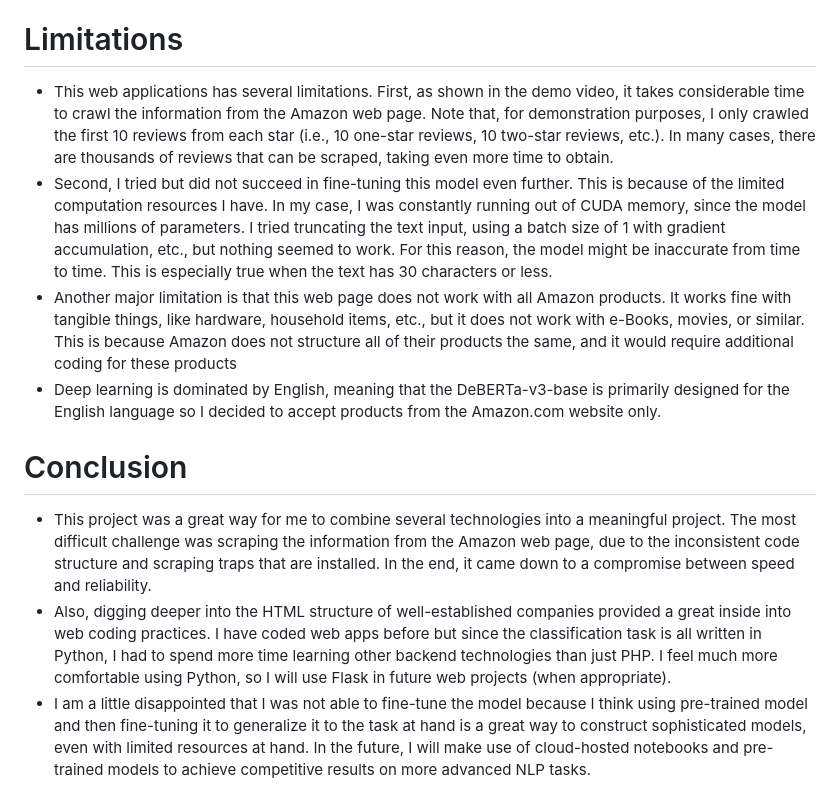
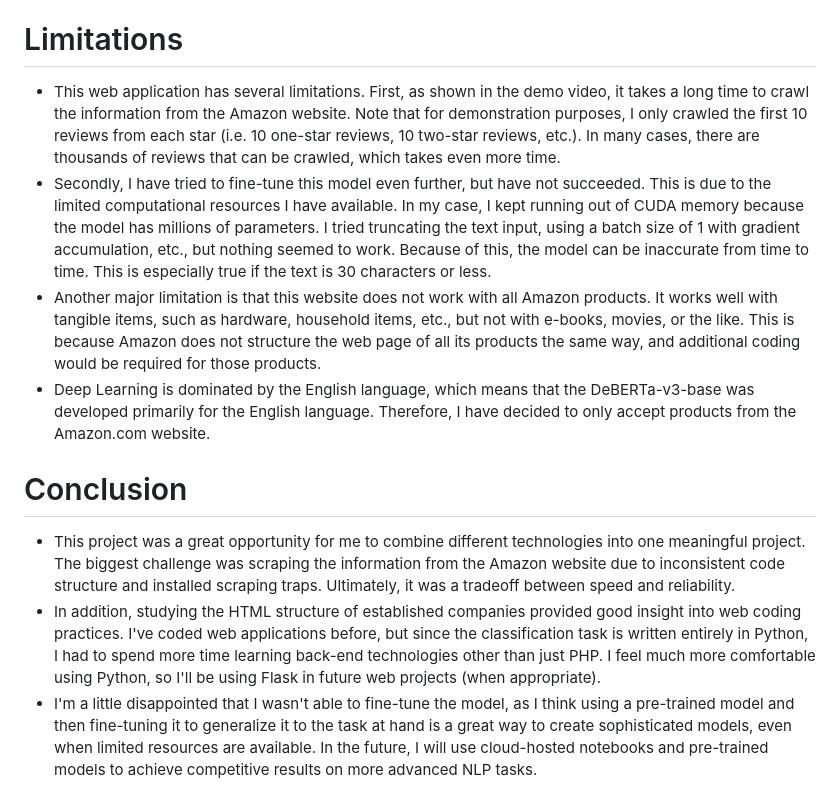
Before and after one commit to Mato-T/Web-App, a Markdown page: README.md, the part around the change printed below. Rendered like a GitHub page.

```diff
--- a/README.md
+++ b/README.md
@@ -24,11 +24,11 @@
 
 # Limitations
-- This web applications has several limitations. First, as shown in the demo video, it takes considerable time to crawl the information from the Amazon web page. Note that, for demonstration purposes, I only crawled the first 10 reviews from each star (i.e., 10 one-star reviews, 10 two-star reviews, etc.). In many cases, there are thousands of reviews that can be scraped, taking even more time to obtain.
-- Second, I tried but did not succeed in fine-tuning this model even further. This is because of the limited computation resources I have. In my case, I was constantly running out of CUDA memory, since the model has millions of parameters. I tried truncating the text input, using a batch size of 1 with gradient accumulation, etc., but nothing seemed to work. For this reason, the model might be inaccurate from time to time. This is especially true when the text has 30 characters or less.
-- Another major limitation is that this web page does not work with all Amazon products. It works fine with tangible things, like hardware, household items, etc., but it does not work with e-Books, movies, or similar. This is because Amazon does not structure all of their products the same, and it would require additional coding for these products
-- Deep learning is dominated by English, meaning that the DeBERTa-v3-base is primarily designed for the English language so I decided to accept products from the Amazon.com website only.
+- This web application has several limitations. First, as shown in the demo video, it takes a long time to crawl the information from the Amazon website. Note that for demonstration purposes, I only crawled the first 10 reviews from each star (i.e. 10 one-star reviews, 10 two-star reviews, etc.). In many cases, there are thousands of reviews that can be crawled, which takes even more time.
+- Secondly, I have tried to fine-tune this model even further, but have not succeeded. This is due to the limited computational resources I have available. In my case, I kept running out of CUDA memory because the model has millions of parameters. I tried truncating the text input, using a batch size of 1 with gradient accumulation, etc., but nothing seemed to work. Because of this, the model can be inaccurate from time to time. This is especially true if the text is 30 characters or less.
+- Another major limitation is that this website does not work with all Amazon products. It works well with tangible items, such as hardware, household items, etc., but not with e-books, movies, or the like. This is because Amazon does not structure the web page of all its products the same way, and additional coding would be required for those products.
+- Deep Learning is dominated by the English language, which means that the DeBERTa-v3-base was developed primarily for the English language. Therefore, I have decided to only accept products from the Amazon.com website.
 
 # Conclusion
-- This project was a great way for me to combine several technologies into a meaningful project. The most difficult challenge was scraping the information from the Amazon web page, due to the inconsistent code structure and scraping traps that are installed. In the end, it came down to a compromise between speed and reliability.
-- Also, digging deeper into the HTML structure of well-established companies provided a great inside into web coding practices. I have coded web apps before but since the classification task is all written in Python, I had to spend more time learning other backend technologies than just PHP. I feel much more comfortable using Python, so I will use Flask in future web projects (when appropriate).
-- I am a little disappointed that I was not able to fine-tune the model because I think using pre-trained model and then fine-tuning it to generalize it to the task at hand is a great way to construct sophisticated models, even with limited resources at hand. In the future, I will make use of cloud-hosted notebooks and pre-trained models to achieve competitive results on more advanced NLP tasks.
+- This project was a great opportunity for me to combine different technologies into one meaningful project. The biggest challenge was scraping the information from the Amazon website due to inconsistent code structure and installed scraping traps. Ultimately, it was a tradeoff between speed and reliability.
+- In addition, studying the HTML structure of established companies provided good insight into web coding practices. I've coded web applications before, but since the classification task is written entirely in Python, I had to spend more time learning back-end technologies other than just PHP. I feel much more comfortable using Python, so I'll be using Flask in future web projects (when appropriate).
+- I'm a little disappointed that I wasn't able to fine-tune the model, as I think using a pre-trained model and then fine-tuning it to generalize it to the task at hand is a great way to create sophisticated models, even when limited resources are available. In the future, I will use cloud-hosted notebooks and pre-trained models to achieve competitive results on more advanced NLP tasks.
```
Also changed, not shown: other parts of README.md (+15 -15 lines).
